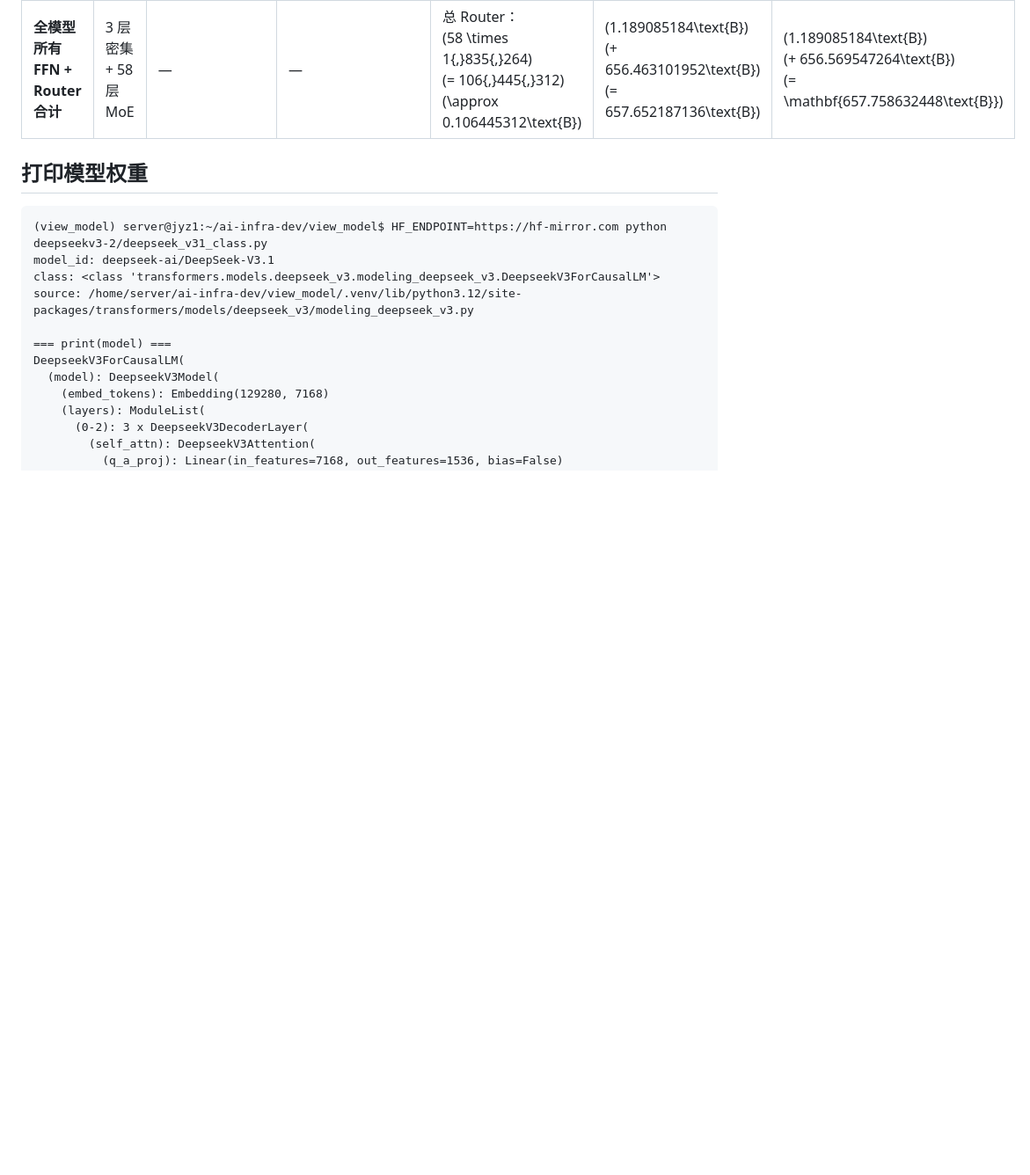
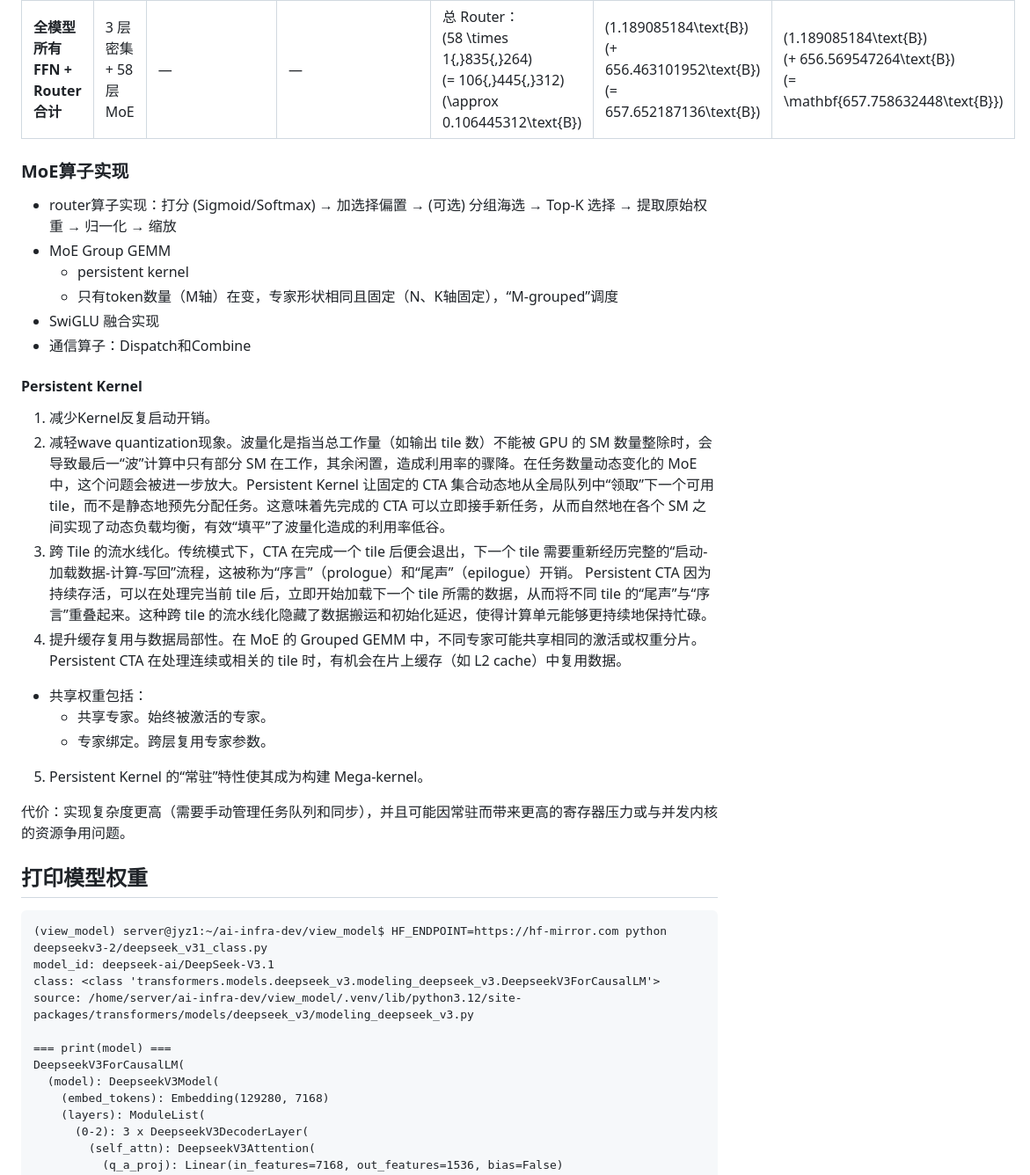
Before and after one commit to jiangyinzuo/ai-infra-dev, a Markdown page: view_model/deepseek/deepseek-v3.md, the part around the change. Shown at 88% size. Drawn GitHub-style; blank space fills up the shorter version.

````diff
--- a/view_model/deepseek/deepseek-v3.md
+++ b/view_model/deepseek/deepseek-v3.md
@@ -522,6 +522,29 @@ DeepSeek-V3 每个 MoE 层使用 \(N_s=1\) 个共享专家、\(N_r=256\) 个路
 | **全模型所有**<br>**FFN + Router 合计** | 3 层密集 + 58 层 MoE | — | — | 总 Router：<br>\(58 \times 1{,}835{,}264\)<br>\(= 106{,}445{,}312\)<br>\(\approx 0.106445312\text{B}\) | \(1.189085184\text{B}\)<br>\(+ 656.463101952\text{B}\)<br>\(= 657.652187136\text{B}\) | \(1.189085184\text{B}\)<br>\(+ 656.569547264\text{B}\)<br>\(= \mathbf{657.758632448\text{B}}\) |
 
 
+### MoE算子实现
+
+- router算子实现：打分 (Sigmoid/Softmax) → 加选择偏置 → (可选) 分组海选 → Top-K 选择 → 提取原始权重 → 归一化 → 缩放
+- MoE Group GEMM
+  - persistent kernel
+  - 只有token数量（M轴）在变，专家形状相同且固定（N、K轴固定），“M-grouped”调度
+- SwiGLU 融合实现
+- 通信算子：Dispatch和Combine
+
+#### Persistent Kernel
+
+1. 减少Kernel反复启动开销。
+2. 减轻wave quantization现象。波量化是指当总工作量（如输出 tile 数）不能被 GPU 的 SM 数量整除时，会导致最后一“波”计算中只有部分 SM 在工作，其余闲置，造成利用率的骤降。在任务数量动态变化的 MoE 中，这个问题会被进一步放大。Persistent Kernel 让固定的 CTA 集合动态地从全局队列中“领取”下一个可用 tile，而不是静态地预先分配任务。这意味着先完成的 CTA 可以立即接手新任务，从而自然地在各个 SM 之间实现了动态负载均衡，有效“填平”了波量化造成的利用率低谷。
+3. 跨 Tile 的流水线化。传统模式下，CTA 在完成一个 tile 后便会退出，下一个 tile 需要重新经历完整的“启动-加载数据-计算-写回”流程，这被称为“序言”（prologue）和“尾声”（epilogue）开销。
+Persistent CTA 因为持续存活，可以在处理完当前 tile 后，立即开始加载下一个 tile 所需的数据，从而将不同 tile 的“尾声”与“序言”重叠起来。这种跨 tile 的流水线化隐藏了数据搬运和初始化延迟，使得计算单元能够更持续地保持忙碌。
+4. 提升缓存复用与数据局部性。在 MoE 的 Grouped GEMM 中，不同专家可能共享相同的激活或权重分片。Persistent CTA 在处理连续或相关的 tile 时，有机会在片上缓存（如 L2 cache）中复用数据。
+  - 共享权重包括：
+    - 共享专家。始终被激活的专家。
+    - 专家绑定。跨层复用专家参数。
+5. Persistent Kernel 的“常驻”特性使其成为构建 Mega-kernel。
+
+代价：实现复杂度更高（需要手动管理任务队列和同步），并且可能因常驻而带来更高的寄存器压力或与并发内核的资源争用问题。
+
 ## 打印模型权重
 
 ```
````
